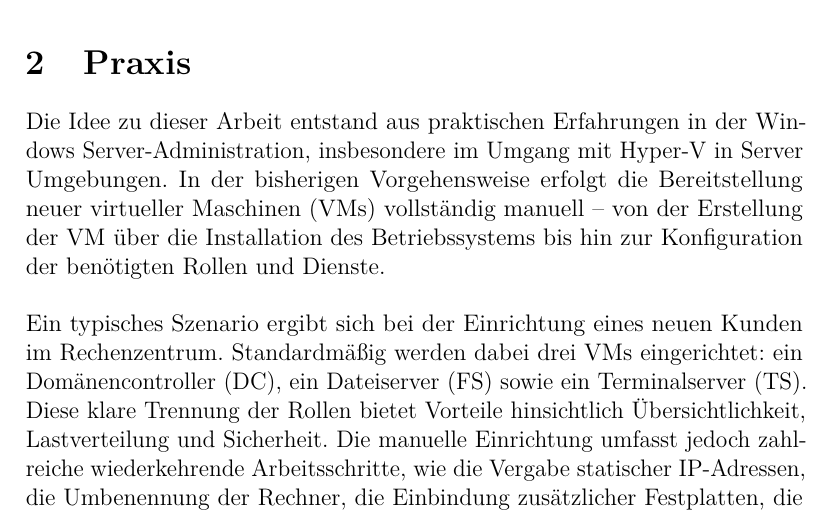
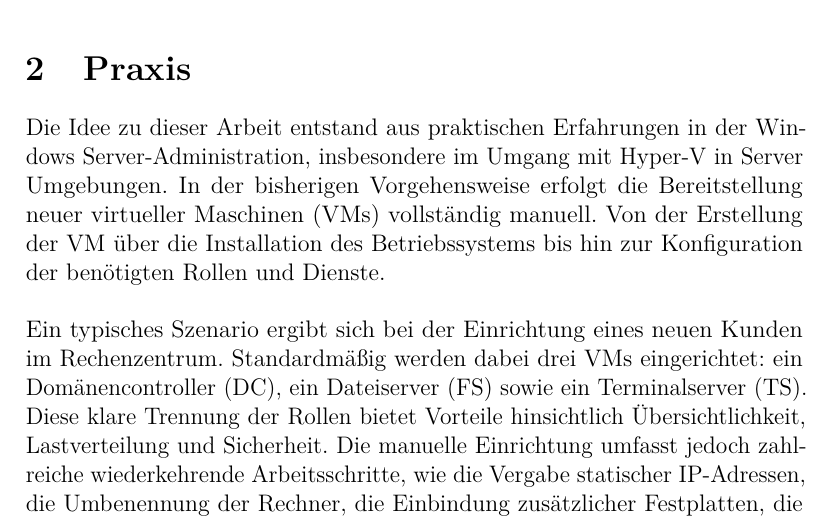
Before and after one commit to Nutellafreak96/hyperv-powershell-automation, a LaTeX thesis (Thesis/Thesis.tex): part of page 3 of 25, cut so that both start at the same text. Compiled offline with pdfLaTeX.

Commit message:
changed format of signs

```diff
--- a/Thesis/Thesis.tex
+++ b/Thesis/Thesis.tex
@@ -134,7 +134,8 @@ Besonders kleine und mittelständische Unternehmen sind jedoch häufig damit aus
 
 \section{Praxis}
 
-Die Idee zu dieser Arbeit entstand aus praktischen Erfahrungen in der Windows Server-Administration, insbesondere im Umgang mit Hyper-V in Server Umgebungen. In der bisherigen Vorgehensweise erfolgt die Bereitstellung neuer virtueller Maschinen (VMs) vollständig manuell – von der Erstellung der VM über die Installation des Betriebssystems bis hin zur Konfiguration der benötigten Rollen und Dienste.\\
+Die Idee zu dieser Arbeit entstand aus praktischen Erfahrungen in der Windows Server-Administration, insbesondere im Umgang mit Hyper-V in Server Umgebungen.
+In der bisherigen Vorgehensweise erfolgt die Bereitstellung neuer virtueller Maschinen (VMs) vollständig manuell. Von der Erstellung der VM über die Installation des Betriebssystems bis hin zur Konfiguration der benötigten Rollen und Dienste.\\
 
 Ein typisches Szenario ergibt sich bei der Einrichtung eines neuen Kunden im Rechenzentrum. Standardmä\ss ig werden dabei drei VMs eingerichtet: ein Domänencontroller (DC), ein Dateiserver (FS) sowie ein Terminalserver (TS). Diese klare Trennung der Rollen bietet Vorteile hinsichtlich Übersichtlichkeit, Lastverteilung und Sicherheit.
 Die manuelle Einrichtung umfasst jedoch zahlreiche wiederkehrende Arbeitsschritte, wie die Vergabe statischer IP-Adressen, die Umbenennung der Rechner, die Einbindung zusätzlicher Festplatten, die Erstellung von Standard-Benutzern und -Gruppen sowie die Konfiguration von Gruppenrichtlinien und Ordnerberechtigungen.
```
